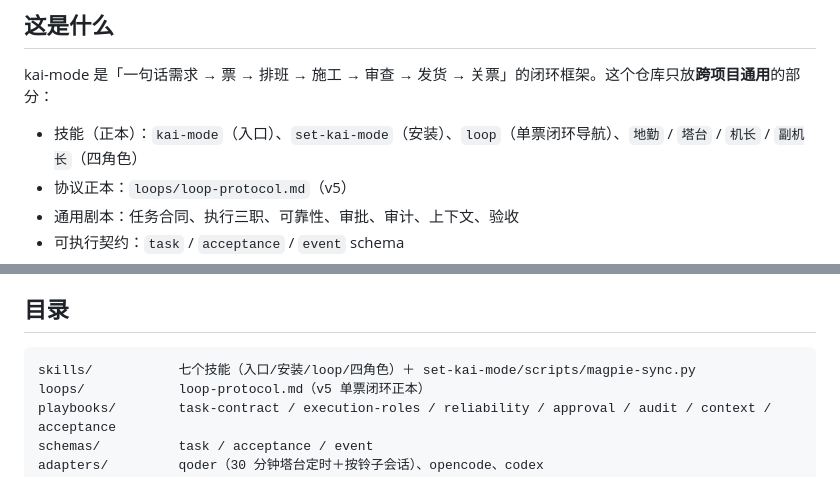
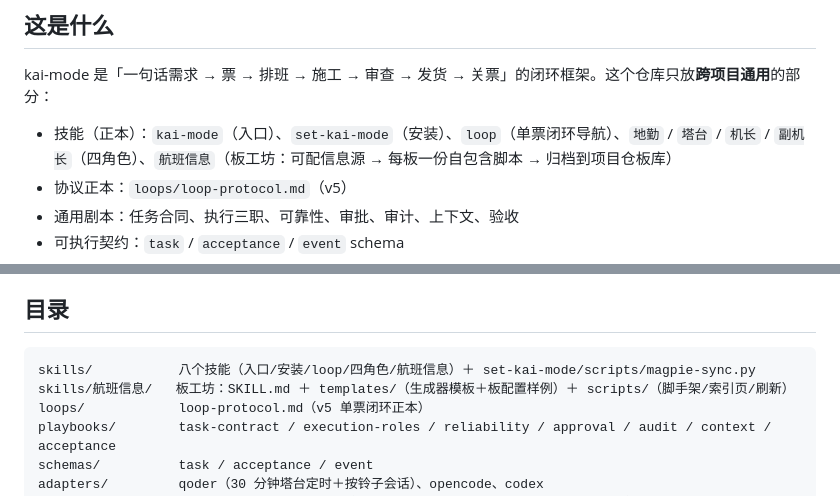
Before and after one commit to kaikaikid/kai-mode, a Markdown page: README.md, 2 parts joined by grey strips. Rendered like a GitHub page.

Commit message:
docs: 技能清单与迁移记录同步 —— 七个→八个，板工坊口径
README 技能清单与目录地图补板工坊结构；MIGRATION 记本仓已同步八个技能正本与布局档缺口已做；set-kai-mode 正本清单与装机清单补 航班信息。

````diff
--- a/README.md
+++ b/README.md
@@ -9,7 +9,7 @@
 
 kai-mode 是「一句话需求 → 票 → 排班 → 施工 → 审查 → 发货 → 关票」的闭环框架。这个仓库只放**跨项目通用**的部分：
 
-- 技能（正本）：`kai-mode`（入口）、`set-kai-mode`（安装）、`loop`（单票闭环导航）、`地勤` / `塔台` / `机长` / `副机长`（四角色）
+- 技能（正本）：`kai-mode`（入口）、`set-kai-mode`（安装）、`loop`（单票闭环导航）、`地勤` / `塔台` / `机长` / `副机长`（四角色）、`航班信息`（板工坊：可配信息源 → 每板一份自包含脚本 → 归档到项目仓板库）
 - 协议正本：`loops/loop-protocol.md`（v5）
 - 通用剧本：任务合同、执行三职、可靠性、审批、审计、上下文、验收
 - 可执行契约：`task` / `acceptance` / `event` schema
@@ -69,7 +69,8 @@ kai-mode 是「一句话需求 → 票 → 排班 → 施工 → 审查 → 发
 ## 目录
 
 ```text
-skills/           七个技能（入口/安装/loop/四角色）＋ set-kai-mode/scripts/magpie-sync.py
+skills/           八个技能（入口/安装/loop/四角色/航班信息）＋ set-kai-mode/scripts/magpie-sync.py
+skills/航班信息/   板工坊：SKILL.md ＋ templates/（生成器模板＋板配置样例）＋ scripts/（脚手架/索引页/刷新）
 loops/            loop-protocol.md（v5 单票闭环正本）
 playbooks/        task-contract / execution-roles / reliability / approval / audit / context / acceptance
 schemas/          task / acceptance / event
````
Also changed, not shown: MIGRATION.md (+8 -6 lines), skills/set-kai-mode/SKILL.md (+6 -2 lines).
